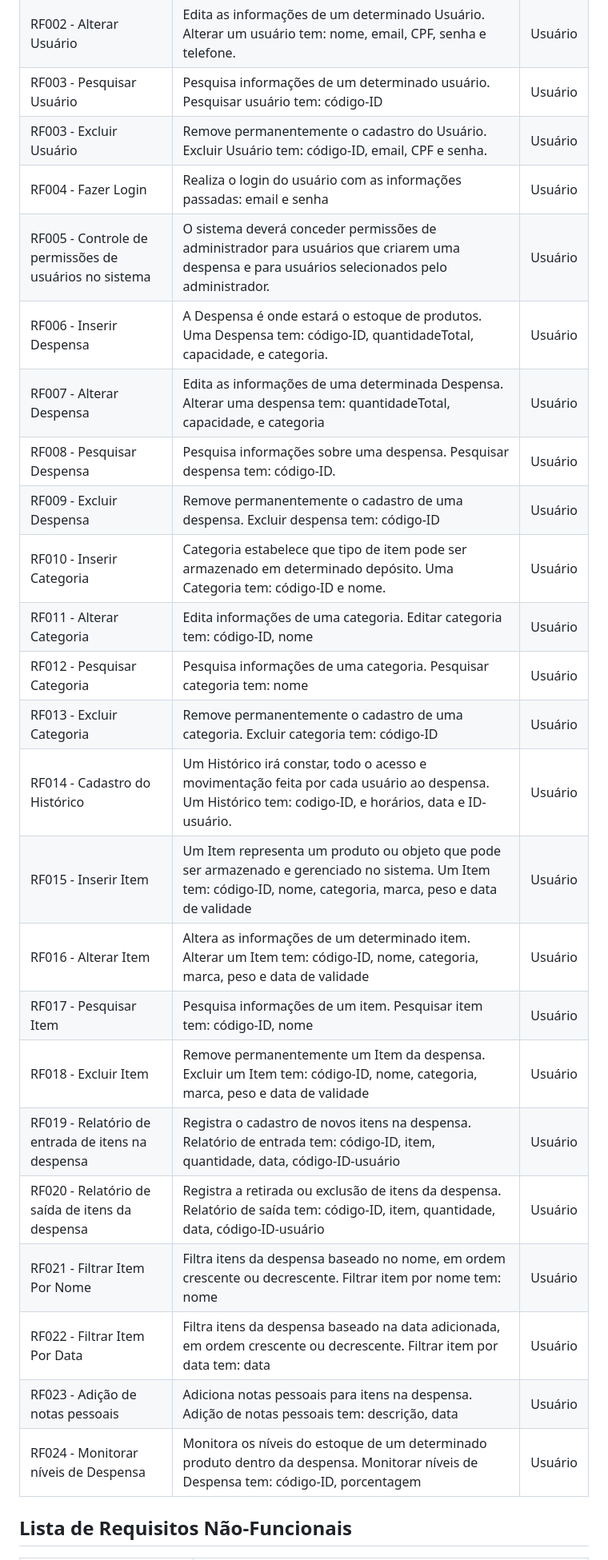
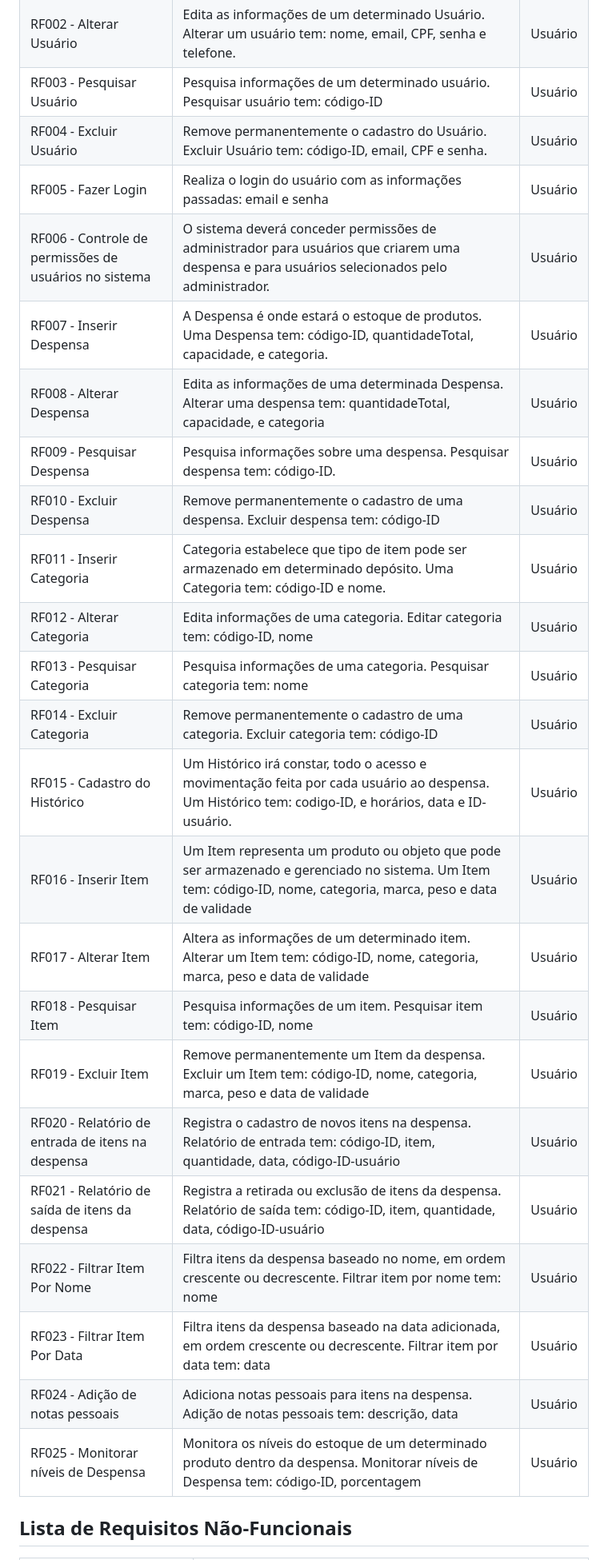
Before and after one commit to daviddevolin/SigDespensa, a Markdown page: docs/doc-visao.md, the part around the change. Shown at 80% size. Rendered like a GitHub page.

Commit message:
docs: update functional requirements

```diff
--- a/docs/doc-visao.md
+++ b/docs/doc-visao.md
@@ -39,28 +39,28 @@ Requisito                                 | Descrição   | Ator |
 RF001 - Inserir Usuário     | Um usuário representa um usuário autorizado para adicionar, remover e editar itens da despensa. Um Usuário tem: código-ID, nome, email,  CPF, senha e telefone. | Usuário |
 RF002 - Alterar Usuário | Edita as informações de um determinado Usuário. Alterar um usuário tem: nome, email,  CPF, senha e telefone. | Usuário |
 RF003 - Pesquisar Usuário | Pesquisa informações de um determinado usuário. Pesquisar usuário tem: código-ID | Usuário
-RF003 - Excluir Usuário | Remove permanentemente o cadastro do Usuário. Excluir Usuário tem: código-ID, email, CPF e senha. | Usuário|
-RF004 - Fazer Login | Realiza o login do usuário com as informações passadas: email e senha | Usuário |
-RF005 - Controle de permissões de usuários no sistema | O sistema deverá conceder permissões de administrador para usuários que criarem uma despensa e para usuários selecionados pelo administrador. | Usuário |
-RF006 - Inserir Despensa | A Despensa é onde estará o estoque de produtos. Uma Despensa tem: código-ID, quantidadeTotal, capacidade, e categoria. | Usuário |
-RF007 - Alterar Despensa | Edita as informações de uma determinada Despensa. Alterar uma despensa tem: quantidadeTotal, capacidade, e categoria | Usuário |
-RF008 - Pesquisar Despensa | Pesquisa informações sobre uma despensa. Pesquisar despensa tem: código-ID. | Usuário |
-RF009 - Excluir Despensa | Remove permanentemente o cadastro de uma despensa. Excluir despensa tem: código-ID | Usuário |
-RF010 - Inserir Categoria |  Categoria estabelece que tipo de item pode ser armazenado em determinado depósito. Uma Categoria tem: código-ID e nome. | Usuário |
-RF011 - Alterar Categoria | Edita informações de uma categoria. Editar categoria tem: código-ID, nome | Usuário |
-RF012 - Pesquisar Categoria | Pesquisa informações de uma categoria. Pesquisar categoria tem: nome | Usuário |
-RF013 - Excluir Categoria | Remove permanentemente o cadastro de uma categoria. Excluir categoria tem: código-ID | Usuário |
-RF014 - Cadastro do Histórico  | Um Histórico irá constar, todo o acesso e movimentação feita por cada usuário ao despensa. Um Histórico tem: codigo-ID, e horários, data e ID-usuário.  | Usuário |
-RF015 - Inserir Item | Um Item representa um produto ou objeto que pode ser armazenado e gerenciado no sistema. Um Item tem: código-ID, nome, categoria, marca, peso e data de validade | Usuário |
-RF016 - Alterar Item | Altera as informações de um determinado item. Alterar um Item tem: código-ID, nome, categoria, marca, peso e data de validade | Usuário |
-RF017 - Pesquisar Item | Pesquisa informações de um item. Pesquisar item tem: código-ID, nome | Usuário |
-RF018 - Excluir Item | Remove permanentemente um Item da despensa. Excluir um Item tem: código-ID, nome, categoria, marca, peso e data de validade | Usuário |
-RF019 - Relatório de entrada de itens na despensa | Registra o cadastro de novos itens na despensa. Relatório de entrada tem: código-ID, item, quantidade, data, código-ID-usuário | Usuário |
-RF020 - Relatório de saída de itens da despensa | Registra a retirada ou exclusão de itens da despensa. Relatório de saída tem: código-ID, item, quantidade, data, código-ID-usuário | Usuário |
-RF021 - Filtrar Item Por Nome | Filtra itens da despensa baseado no nome, em ordem crescente ou decrescente. Filtrar item por nome tem: nome | Usuário |
-RF022 - Filtrar Item Por Data | Filtra itens da despensa baseado na data adicionada, em ordem crescente ou decrescente. Filtrar item por data tem: data | Usuário |
-RF023 - Adição de notas pessoais | Adiciona notas pessoais para itens na despensa. Adição de notas pessoais tem: descrição, data | Usuário |
-RF024 - Monitorar níveis de Despensa | Monitora os níveis do estoque de um determinado produto dentro da despensa. Monitorar níveis de Despensa tem: código-ID, porcentagem | Usuário |
+RF004 - Excluir Usuário | Remove permanentemente o cadastro do Usuário. Excluir Usuário tem: código-ID, email, CPF e senha. | Usuário|
+RF005 - Fazer Login | Realiza o login do usuário com as informações passadas: email e senha | Usuário |
+RF006 - Controle de permissões de usuários no sistema | O sistema deverá conceder permissões de administrador para usuários que criarem uma despensa e para usuários selecionados pelo administrador. | Usuário |
+RF007 - Inserir Despensa | A Despensa é onde estará o estoque de produtos. Uma Despensa tem: código-ID, quantidadeTotal, capacidade, e categoria. | Usuário |
+RF008 - Alterar Despensa | Edita as informações de uma determinada Despensa. Alterar uma despensa tem: quantidadeTotal, capacidade, e categoria | Usuário |
+RF009 - Pesquisar Despensa | Pesquisa informações sobre uma despensa. Pesquisar despensa tem: código-ID. | Usuário |
+RF010 - Excluir Despensa | Remove permanentemente o cadastro de uma despensa. Excluir despensa tem: código-ID | Usuário |
+RF011 - Inserir Categoria |  Categoria estabelece que tipo de item pode ser armazenado em determinado depósito. Uma Categoria tem: código-ID e nome. | Usuário |
+RF012 - Alterar Categoria | Edita informações de uma categoria. Editar categoria tem: código-ID, nome | Usuário |
+RF013 - Pesquisar Categoria | Pesquisa informações de uma categoria. Pesquisar categoria tem: nome | Usuário |
+RF014 - Excluir Categoria | Remove permanentemente o cadastro de uma categoria. Excluir categoria tem: código-ID | Usuário |
+RF015 - Cadastro do Histórico  | Um Histórico irá constar, todo o acesso e movimentação feita por cada usuário ao despensa. Um Histórico tem: codigo-ID, e horários, data e ID-usuário.  | Usuário |
+RF016 - Inserir Item | Um Item representa um produto ou objeto que pode ser armazenado e gerenciado no sistema. Um Item tem: código-ID, nome, categoria, marca, peso e data de validade | Usuário |
+RF017 - Alterar Item | Altera as informações de um determinado item. Alterar um Item tem: código-ID, nome, categoria, marca, peso e data de validade | Usuário |
+RF018 - Pesquisar Item | Pesquisa informações de um item. Pesquisar item tem: código-ID, nome | Usuário |
+RF019 - Excluir Item | Remove permanentemente um Item da despensa. Excluir um Item tem: código-ID, nome, categoria, marca, peso e data de validade | Usuário |
+RF020 - Relatório de entrada de itens na despensa | Registra o cadastro de novos itens na despensa. Relatório de entrada tem: código-ID, item, quantidade, data, código-ID-usuário | Usuário |
+RF021 - Relatório de saída de itens da despensa | Registra a retirada ou exclusão de itens da despensa. Relatório de saída tem: código-ID, item, quantidade, data, código-ID-usuário | Usuário |
+RF022 - Filtrar Item Por Nome | Filtra itens da despensa baseado no nome, em ordem crescente ou decrescente. Filtrar item por nome tem: nome | Usuário |
+RF023 - Filtrar Item Por Data | Filtra itens da despensa baseado na data adicionada, em ordem crescente ou decrescente. Filtrar item por data tem: data | Usuário |
+RF024 - Adição de notas pessoais | Adiciona notas pessoais para itens na despensa. Adição de notas pessoais tem: descrição, data | Usuário |
+RF025 - Monitorar níveis de Despensa | Monitora os níveis do estoque de um determinado produto dentro da despensa. Monitorar níveis de Despensa tem: código-ID, porcentagem | Usuário |
 
 
 
```
